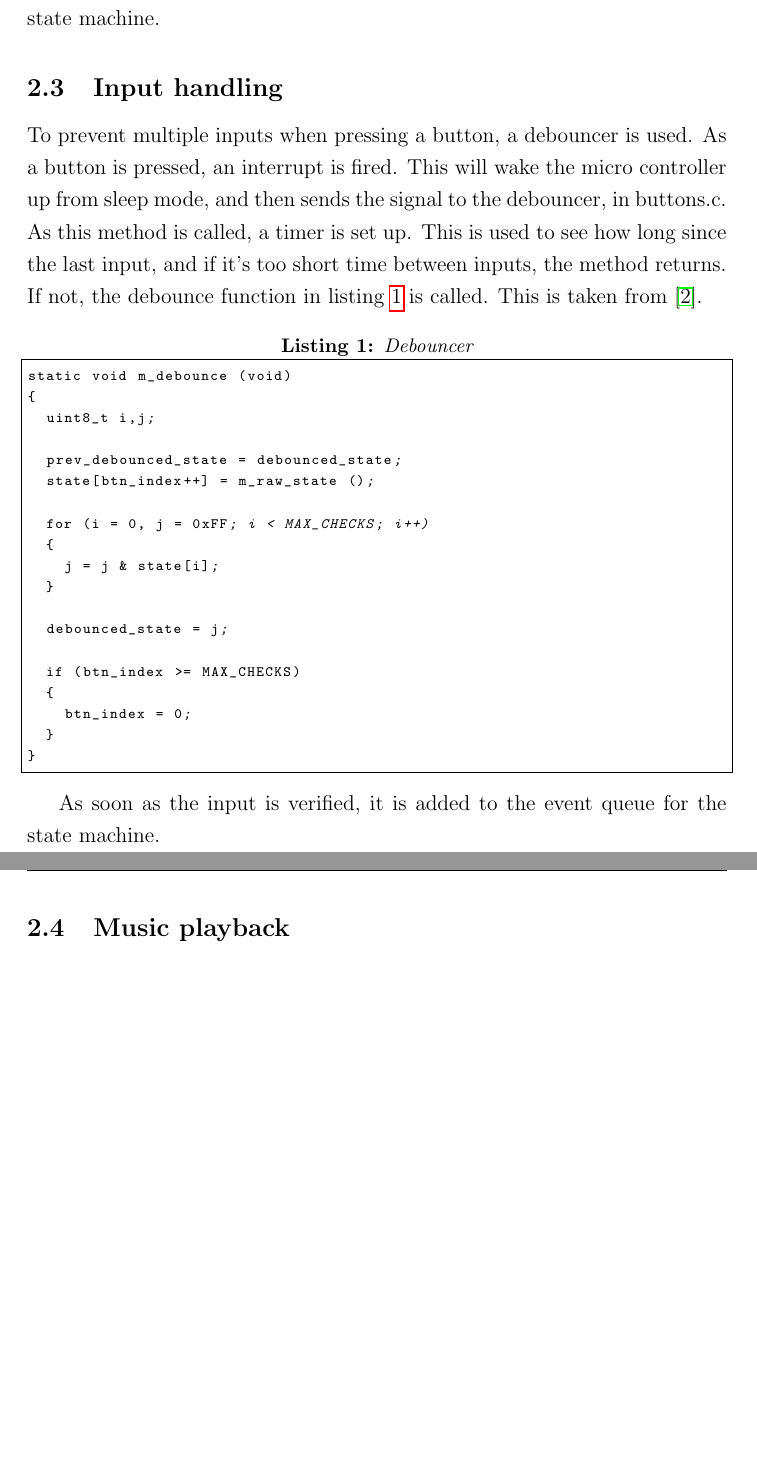
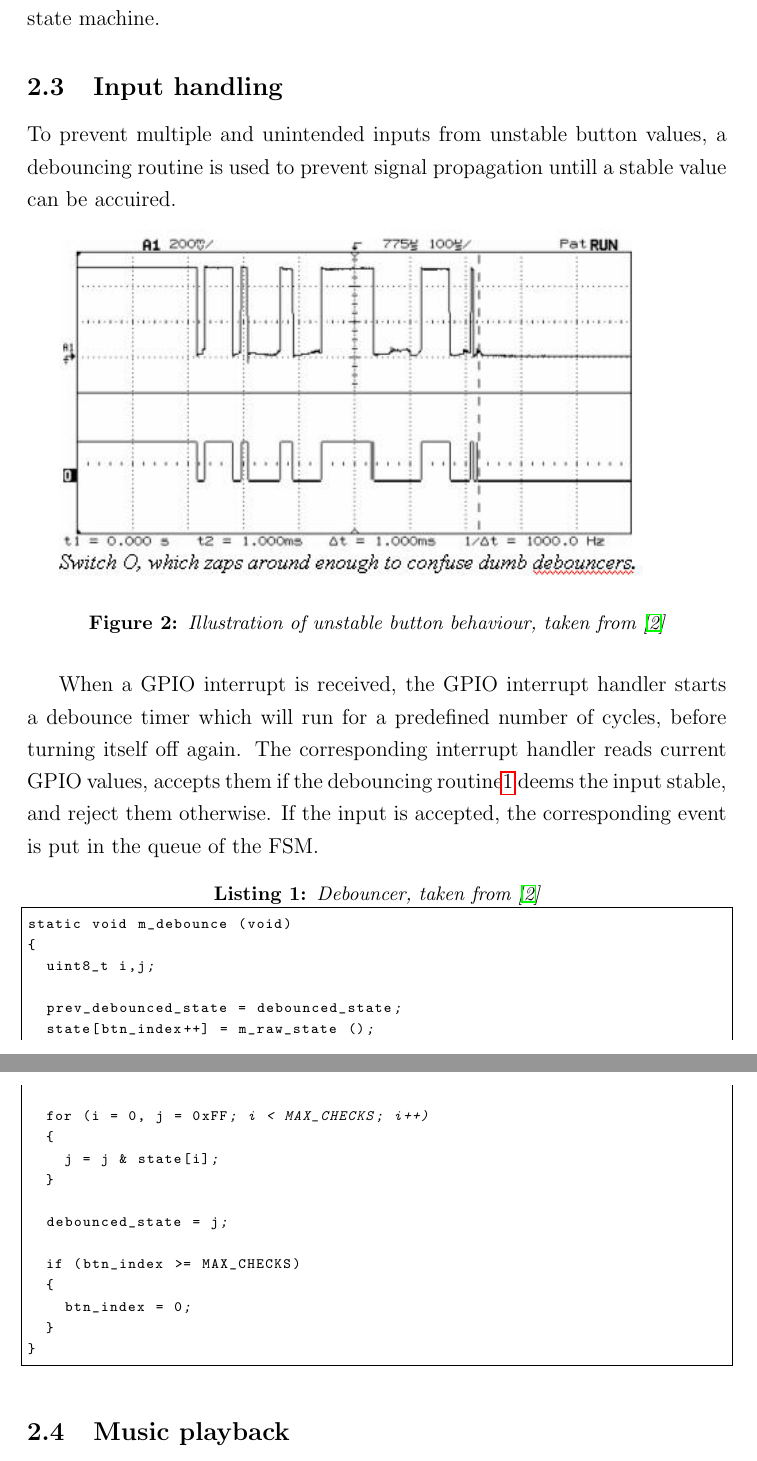
Before and after one commit to peterhgombos/EEDS, a LaTeX paper (ex2/report/report.tex, which reads ex2/report/description/input-handling.tex): two parts of pages 7 and 8 of 17, joined at a grey line, cut so that both start at the same text, the shorter picture padded with empty space. Compiled offline with pdfLaTeX.

Commit message:
rewrite of input handling section

```diff
--- a/ex2/report/description/input-handling.tex
+++ b/ex2/report/description/input-handling.tex
@@ -1,12 +1,12 @@
 \subsection{Input handling}
-To prevent multiple inputs when pressing a button, a debouncer is used.
-As a button is pressed, an interrupt is fired.
-This will wake the micro controller up from sleep mode, and then sends the signal to the debouncer, in buttons.c.
-As this method is called, a timer is set up.
-This is used to see how long since the last input, and if it's too short time between inputs, the method returns.
-If not, the debounce function in listing \ref{lst:debounce} is called.
-This is taken from \cite{debouncer}.
+To prevent multiple and unintended inputs from unstable button values, a debouncing routine is used to prevent signal propagation untill a stable value can be accuired.
 
-\lstinputlisting[caption={Debouncer}, label={lst:debounce}, linerange={49-67}]{../code/buttons.c}
+\begin{figure}[h]
+    \includegraphics{figures/debounceswitcho.jpg}
+    \caption{Illustration of unstable button behaviour, taken from \cite{debouncer}}
+\end{figure}
+When a GPIO interrupt is received, the GPIO interrupt handler starts a debounce timer which will run for a predefined number of cycles, before turning itself off again.
+The corresponding interrupt handler reads current  GPIO values, accepts them if the debouncing routine\ref{lst:debounce} deems the input stable, and reject them otherwise.
+If the input is accepted, the corresponding event is put in the queue of the FSM.
 
-As soon as the input is verified, it is added to the event queue for the state machine.
+\lstinputlisting[caption={Debouncer, taken from \cite{debouncer}}, label={lst:debounce}, linerange={49-67}]{../code/buttons.c}
```
Also changed, not shown: ex2/report/figures/debounceswitcho.jpg (added).
